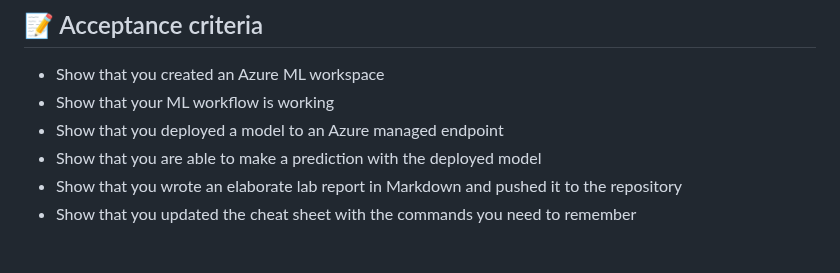
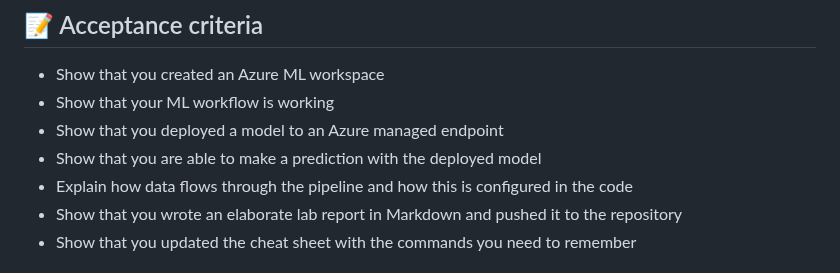
Before and after one commit to HOGENT-MLOps/mlops-labs, a Markdown page: assignment/03-ml-workflow.md, the part around the change. Drawn GitHub-style.

Commit message:
Add extra acceptance criterium to lab 3, closes #13

```diff
--- a/assignment/03-ml-workflow.md
+++ b/assignment/03-ml-workflow.md
@@ -11,6 +11,7 @@
 - Show that your ML workflow is working
 - Show that you deployed a model to an Azure managed endpoint
 - Show that you are able to make a prediction with the deployed model
+- Explain how data flows through the pipeline and how this is configured in the code
 - Show that you wrote an elaborate lab report in Markdown and pushed it to the repository
 - Show that you updated the cheat sheet with the commands you need to remember
 
```
